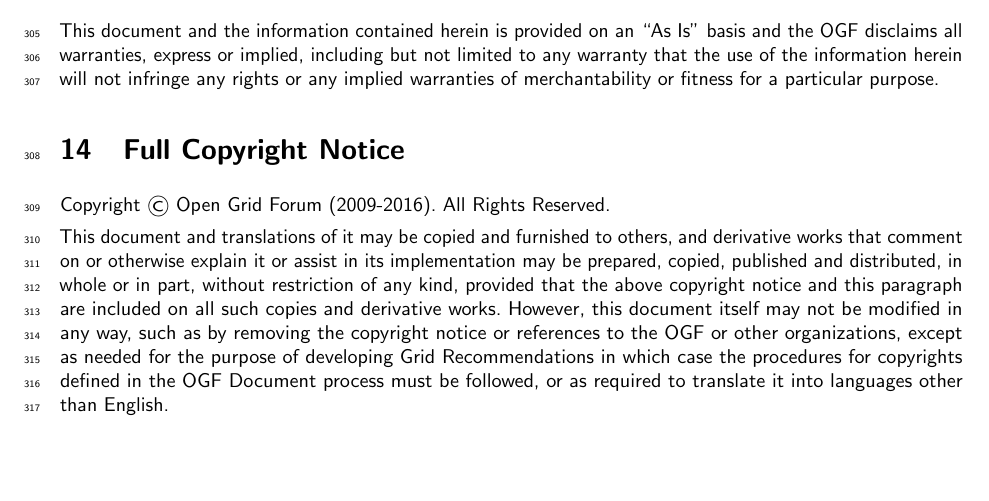
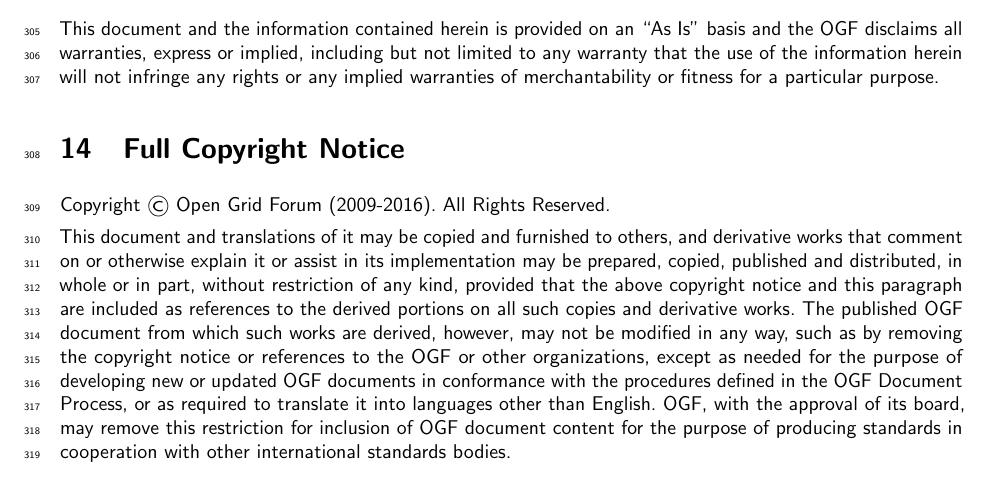
Before and after one commit to occiware/occi-wg, a LaTeX document (text_rendering.tex, which reads include/copyright.tex): part of page 12 of 14, cut so that both start at the same text, the shorter picture padded with empty space. Compiled offline with pdfLaTeX.

Commit message:
Update OGF copyright text

```diff
--- a/include/copyright.tex
+++ b/include/copyright.tex
@@ -5,13 +5,16 @@
 or assist in its implementation may be prepared, copied, published and
 distributed, in whole or in part, without restriction of any kind,
 provided that the above copyright notice and this paragraph are
-included on all such copies and derivative works. However, this
-document itself may not be modified in any way, such as by removing
+included as references to the derived portions on all such copies
+and derivative works. The published OGF document from which such works
+are derived, however, may not be modified in any way, such as by removing
 the copyright notice or references to the OGF or other organizations,
-except as needed for the purpose of developing Grid Recommendations in
-which case the procedures for copyrights defined in the OGF Document
-process must be followed, or as required to translate it into
-languages other than English.
+except as needed for the purpose of developing new or updated OGF documents
+in conformance with the procedures defined in the OGF Document Process,
+or as required to translate it into languages other than English. OGF,
+with the approval of its board, may remove this restriction for inclusion
+of OGF document content for the purpose of producing standards in cooperation
+with other international standards bodies.
 
 The limited permissions granted above are perpetual and will not be
 revoked by the OGF or its successors or assignees.
```
